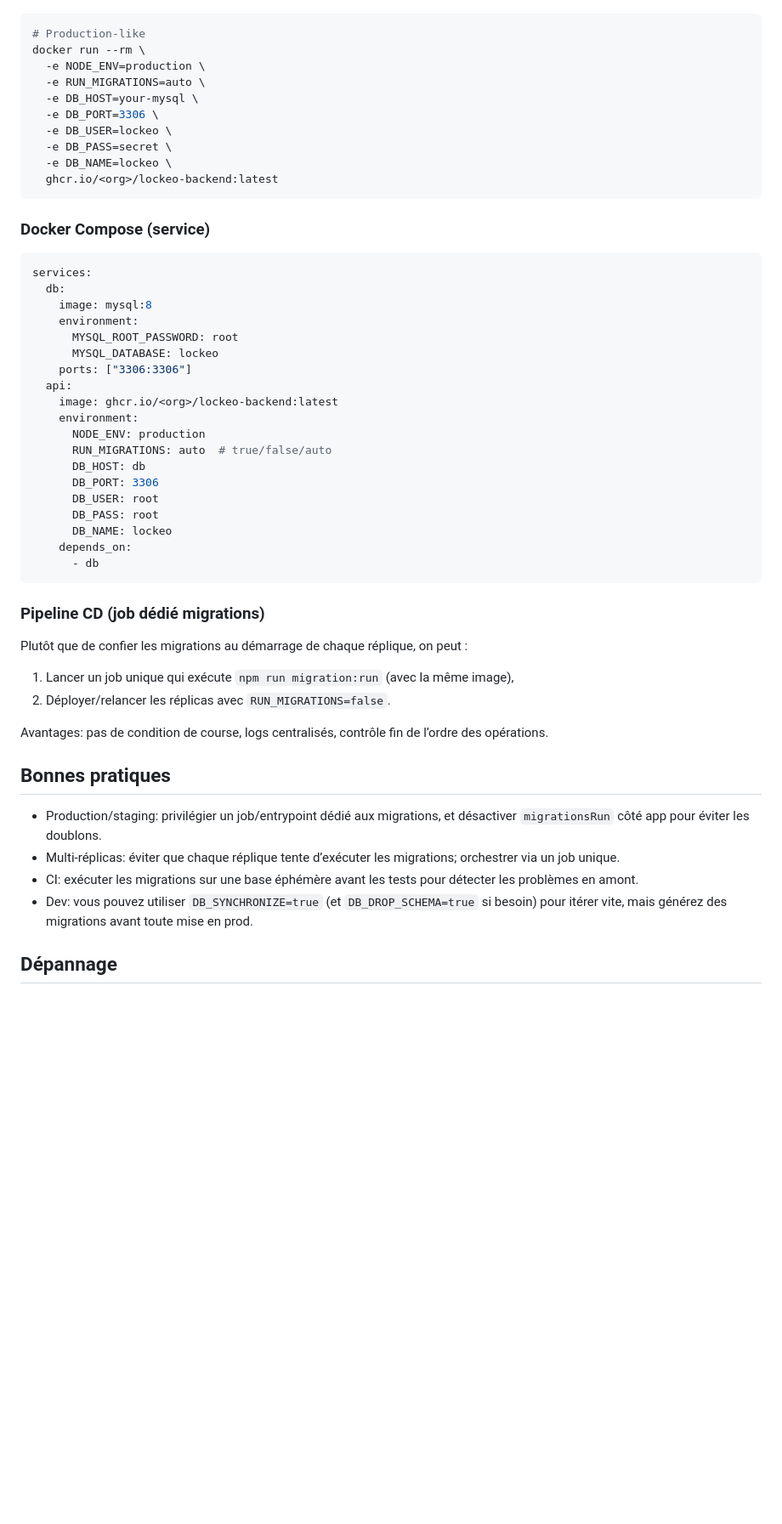
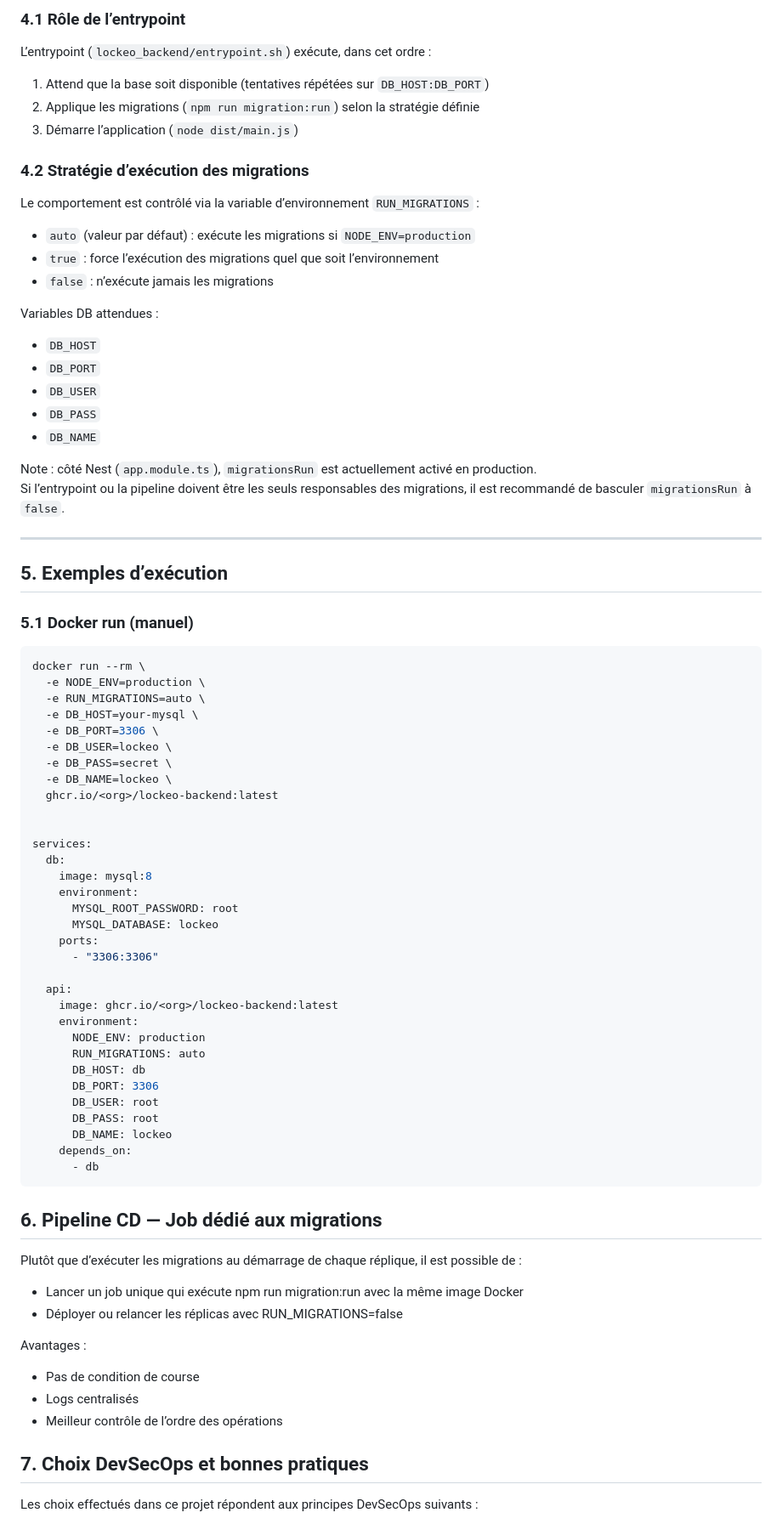
Before and after one commit to tombihoreau/lockeo, a Markdown page: lockeo_backend/readme-cicd.md, the part around one of its changes. Shown at 85% size. Drawn GitHub-style; blank space fills up the shorter version.

````diff
--- a/lockeo_backend/readme-cicd.md
+++ b/lockeo_backend/readme-cicd.md
@@ -27,6 +69,36 @@ Note: côté Nest (app.module.ts), `migrationsRun` est actuellement activé en p
+### 4.1 Rôle de l’entrypoint
+
+L’entrypoint (`lockeo_backend/entrypoint.sh`) exécute, dans cet ordre :
+
+1. Attend que la base soit disponible (tentatives répétées sur `DB_HOST:DB_PORT`)
+2. Applique les migrations (`npm run migration:run`) selon la stratégie définie
+3. Démarre l’application (`node dist/main.js`)
+
+### 4.2 Stratégie d’exécution des migrations
+
+Le comportement est contrôlé via la variable d’environnement `RUN_MIGRATIONS` :
+
+- `auto` (valeur par défaut) : exécute les migrations si `NODE_ENV=production`
+- `true` : force l’exécution des migrations quel que soit l’environnement
+- `false` : n’exécute jamais les migrations
+
+Variables DB attendues :
+- `DB_HOST`
+- `DB_PORT`
+- `DB_USER`
+- `DB_PASS`
+- `DB_NAME`
+
+Note : côté Nest (`app.module.ts`), `migrationsRun` est actuellement activé en production.
+Si l’entrypoint ou la pipeline doivent être les seuls responsables des migrations, il est recommandé de basculer `migrationsRun` à `false`.
+
+---
+
+## 5. Exemples d’exécution
+
+### 5.1 Docker run (manuel)
 
 ```bash
-# Production-like
 docker run --rm \
   -e NODE_ENV=production \
   -e RUN_MIGRATIONS=auto \
@@ -36,23 +108,22 @@ docker run --rm \
   -e DB_PASS=secret \
   -e DB_NAME=lockeo \
   ghcr.io/<org>/lockeo-backend:latest
-```
 
-### Docker Compose (service)
 
-```yaml
 services:
   db:
     image: mysql:8
     environment:
       MYSQL_ROOT_PASSWORD: root
       MYSQL_DATABASE: lockeo
-    ports: ["3306:3306"]
+    ports:
+      - "3306:3306"
+
   api:
     image: ghcr.io/<org>/lockeo-backend:latest
     environment:
       NODE_ENV: production
-      RUN_MIGRATIONS: auto  # true/false/auto
+      RUN_MIGRATIONS: auto
       DB_HOST: db
       DB_PORT: 3306
       DB_USER: root
@@ -61,21 +132,20 @@ services:
     depends_on:
       - db
 ```
+## 6. Pipeline CD — Job dédié aux migrations
 
-### Pipeline CD (job dédié migrations)
+Plutôt que d’exécuter les migrations au démarrage de chaque réplique, il est possible de :
 
-Plutôt que de confier les migrations au démarrage de chaque réplique, on peut :
-1) Lancer un job unique qui exécute `npm run migration:run` (avec la même image),
-2) Déployer/relancer les réplicas avec `RUN_MIGRATIONS=false`.
+- Lancer un job unique qui exécute npm run migration:run avec la même image Docker
+- Déployer ou relancer les réplicas avec RUN_MIGRATIONS=false
 
-Avantages: pas de condition de course, logs centralisés, contrôle fin de l’ordre des opérations.
+Avantages :
 
-## Bonnes pratiques
+- Pas de condition de course
+- Logs centralisés
+- Meilleur contrôle de l’ordre des opérations
 
-- Production/staging: privilégier un job/entrypoint dédié aux migrations, et désactiver `migrationsRun` côté app pour éviter les doublons.
-- Multi-réplicas: éviter que chaque réplique tente d’exécuter les migrations; orchestrer via un job unique.
-- CI: exécuter les migrations sur une base éphémère avant les tests pour détecter les problèmes en amont.
-- Dev: vous pouvez utiliser `DB_SYNCHRONIZE=true` (et `DB_DROP_SCHEMA=true` si besoin) pour itérer vite, mais générez des migrations avant toute mise en prod.
+## 7. Choix DevSecOps et bonnes pratiques
 
-## Dépannage
+Les choix effectués dans ce projet répondent aux principes DevSecOps suivants :
 
````
Also changed, not shown: other parts of lockeo_backend/readme-cicd.md (+77 -20 lines).
